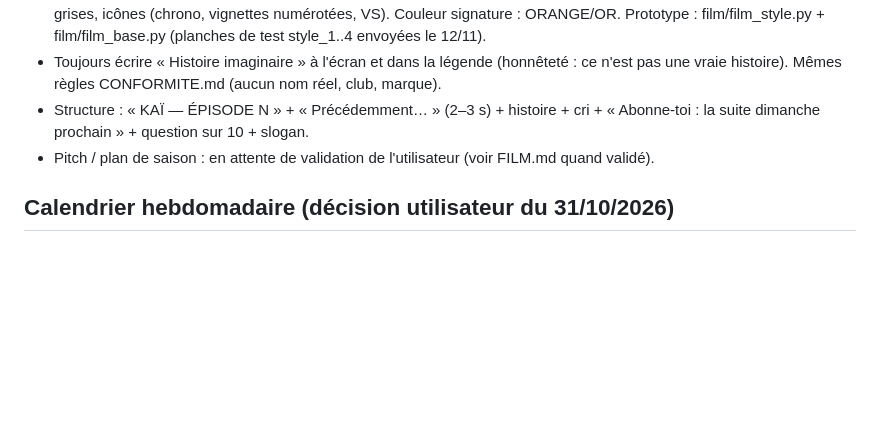
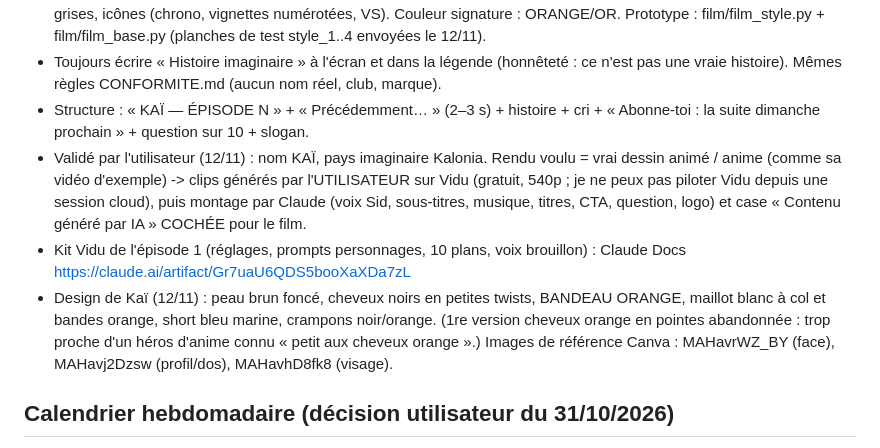
Before and after one commit to thas-dv/credistock_gn, a Markdown page: PIPELINE.md, the part around the change. Drawn GitHub-style; blank space fills up the shorter version.

Commit message:
Film Kaï : design validé, kit Vidu
Co-Authored-By: Claude Opus 5.5 <noreply@anthropic.com>
Claude-Session: https://claude.ai/code/session_013V9LHjUw6wtYDfrgEqV1TW

```diff
--- a/PIPELINE.md
+++ b/PIPELINE.md
@@ -30,7 +30,9 @@ prendre ses responsabilités, confiance, discipline. Ne jamais mentionner de ven
   Prototype : film/film_style.py + film/film_base.py (planches de test style_1..4 envoyées le 12/11).
 - Toujours écrire « Histoire imaginaire » à l'écran et dans la légende (honnêteté : ce n'est pas une vraie histoire). Mêmes règles CONFORMITE.md (aucun nom réel, club, marque).
 - Structure : « KAÏ — ÉPISODE N » + « Précédemment… » (2–3 s) + histoire + cri + « Abonne-toi : la suite dimanche prochain » + question sur 10 + slogan.
-- Pitch / plan de saison : en attente de validation de l'utilisateur (voir FILM.md quand validé).
+- Validé par l'utilisateur (12/11) : nom KAÏ, pays imaginaire Kalonia. Rendu voulu = vrai dessin animé / anime (comme sa vidéo d'exemple) -> clips générés par l'UTILISATEUR sur Vidu (gratuit, 540p ; je ne peux pas piloter Vidu depuis une session cloud), puis montage par Claude (voix Sid, sous-titres, musique, titres, CTA, question, logo) et case « Contenu généré par IA » COCHÉE pour le film.
+- Kit Vidu de l'épisode 1 (réglages, prompts personnages, 10 plans, voix brouillon) : Claude Docs https://claude.ai/artifact/Gr7uaU6QDS5booXaXDa7zL
+- Design de Kaï (12/11) : peau brun foncé, cheveux noirs en petites twists, BANDEAU ORANGE, maillot blanc à col et bandes orange, short bleu marine, crampons noir/orange. (1re version cheveux orange en pointes abandonnée : trop proche d'un héros d'anime connu « petit aux cheveux orange ».) Images de référence Canva : MAHavrWZ_BY (face), MAHavj2Dzsw (profil/dos), MAHavhD8fk8 (visage).
 
 ## Calendrier hebdomadaire (décision utilisateur du 31/10/2026)
 - Lundi -> samedi : une NOUVELLE vraie histoire (format qui marche : un seul personnage, accroche = un jugement qu'on a tous reçu, décor concret, question chiffrée « sur 10 »).
```
